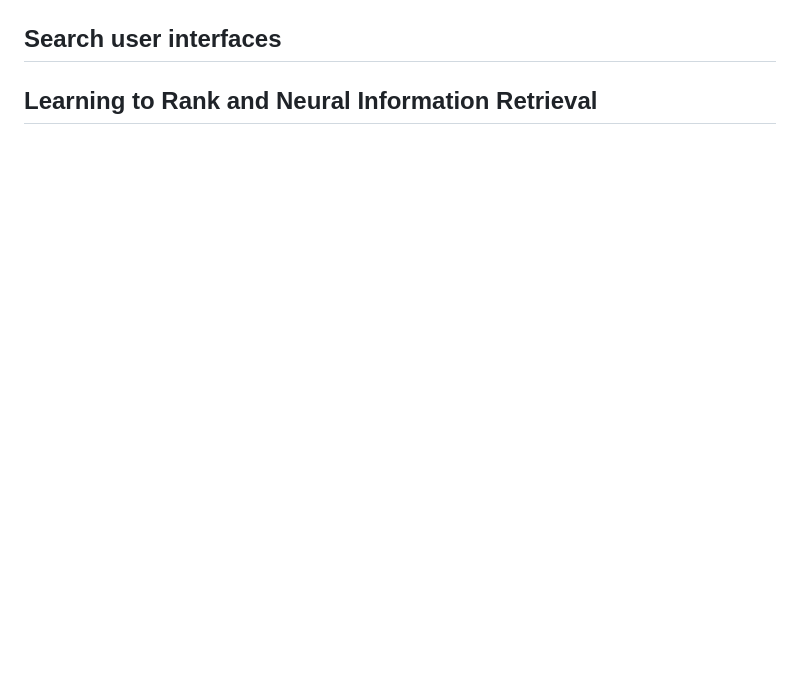
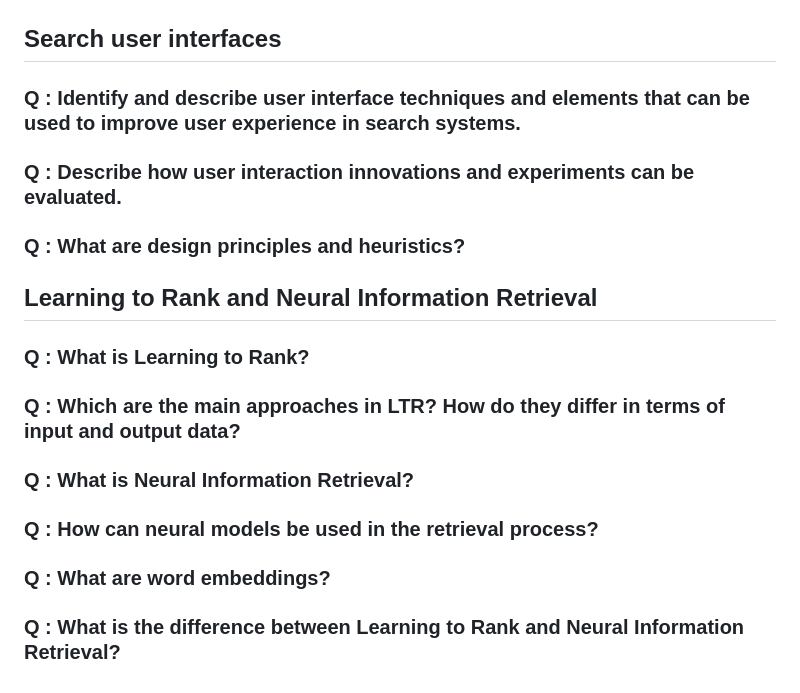
Before and after one commit to carlosverissimo3001/FEUP-PRI, a Markdown page: exam.md, the part around the change printed below. Rendered like a GitHub page; blank space fills up the shorter version.

```diff
--- a/exam.md
+++ b/exam.md
@@ -870,4 +954,23 @@ Important feature for image search.
 
 ## Search user interfaces
 
+### Q : Identify and describe user interface techniques and elements that can be used to improve user experience in search systems.
+
+### Q : Describe how user interaction innovations and experiments can be evaluated.
+
+### Q : What are design principles and heuristics?
+
+
 ## Learning to Rank and Neural Information Retrieval
+
+### Q : What is Learning to Rank?
+
+### Q : Which are the main approaches in LTR? How do they differ in terms of input and output data?
+
+### Q : What is Neural Information Retrieval?
+
+### Q : How can neural models be used in the retrieval process?
+
+### Q : What are word embeddings?
+
+### Q : What is the difference between Learning to Rank and Neural Information Retrieval?
```
Also changed, not shown: other parts of exam.md (+87 -3 lines).
